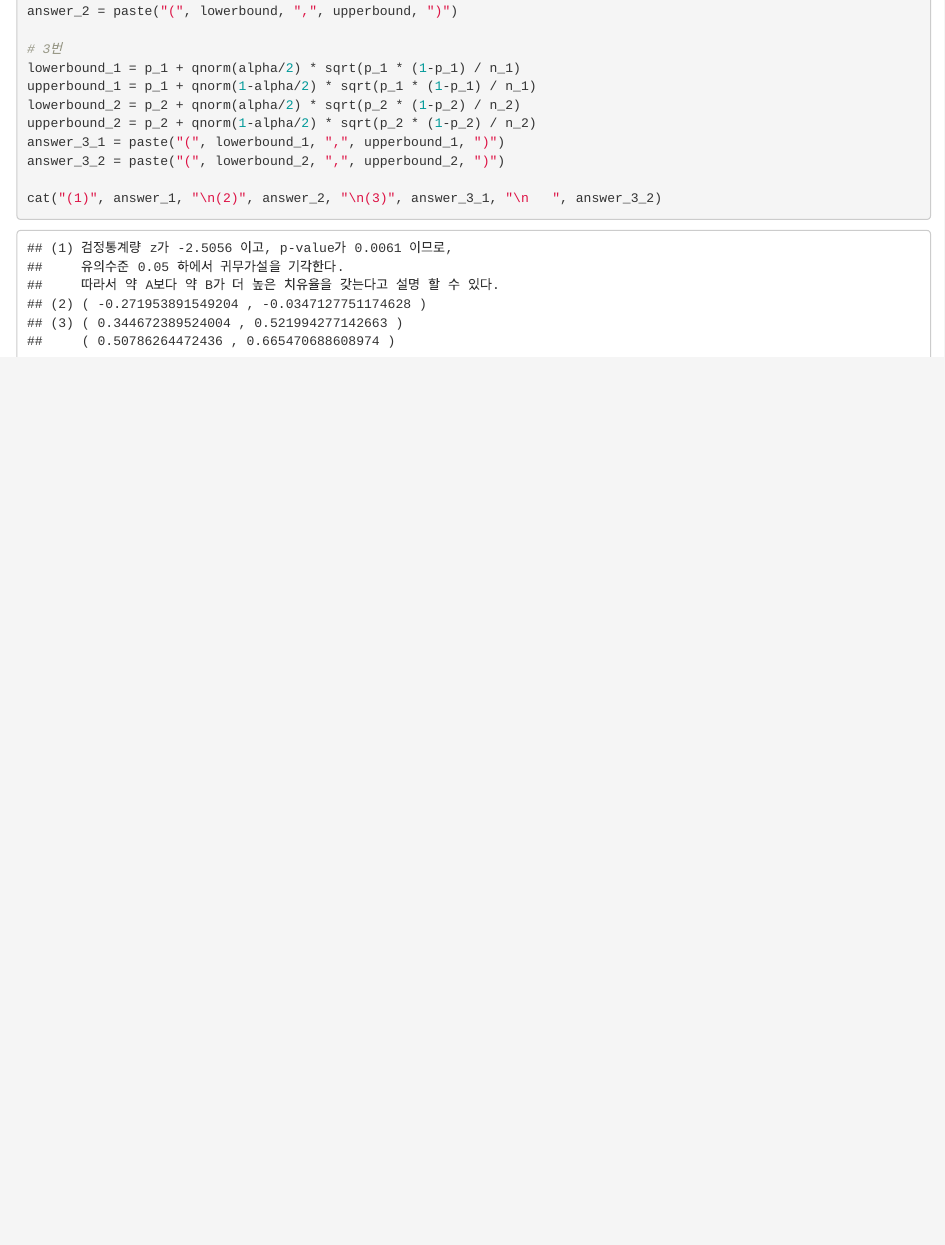
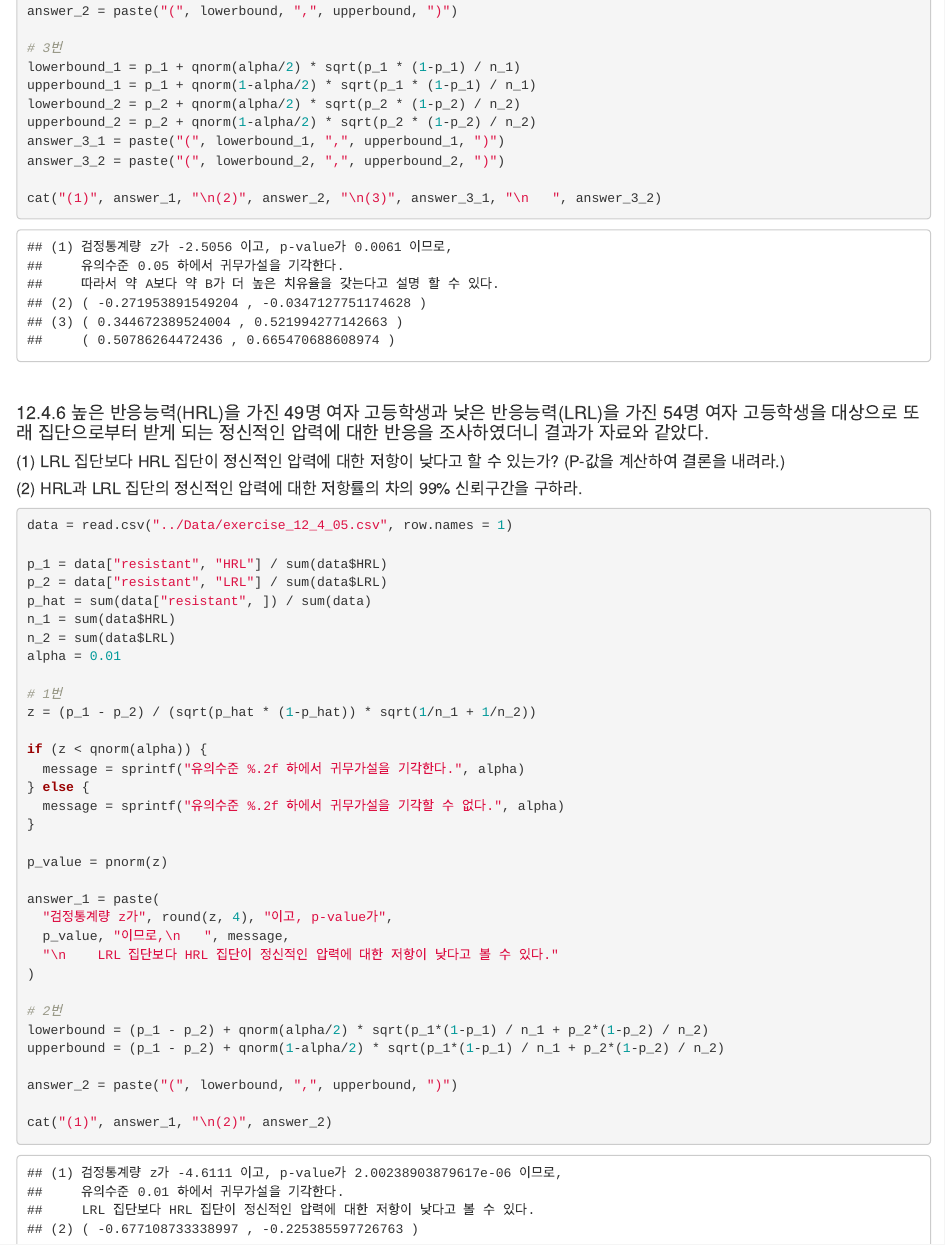
Before and after one commit to data-ty-kim/adp-preparation, an R Markdown document (R_for_ADP/statistics/R_Markdown/ch12_comparison_of_two_populations.Rmd): the page in a window 1100 px wide, from 15560 px down before the commit and from 15650 px down after it, so that both start at the same text. Rendered offline with R 4.5, knitr and Pandoc, with nearby package versions.

Commit message:
daily exercise

````diff
--- a/R_for_ADP/statistics/R_Markdown/ch12_comparison_of_two_populations.Rmd
+++ b/R_for_ADP/statistics/R_Markdown/ch12_comparison_of_two_populations.Rmd
@@ -773,0 +789,35 @@ cat("(1)", answer_1, "\n(2)", answer_2, "\n(3)", answer_3_1, "\n   ", answer_3_2
+```{r}
+data = read.csv("../Data/exercise_12_4_05.csv", row.names = 1)
+
+p_1 = data["resistant", "HRL"] / sum(data$HRL)
+p_2 = data["resistant", "LRL"] / sum(data$LRL)
+p_hat = sum(data["resistant", ]) / sum(data)
+n_1 = sum(data$HRL)
+n_2 = sum(data$LRL)
+alpha = 0.01
+
+# 1번
+z = (p_1 - p_2) / (sqrt(p_hat * (1-p_hat)) * sqrt(1/n_1 + 1/n_2))
+
+if (z < qnorm(alpha)) {
+  message = sprintf("유의수준 %.2f 하에서 귀무가설을 기각한다.", alpha)
+} else {
+  message = sprintf("유의수준 %.2f 하에서 귀무가설을 기각할 수 없다.", alpha)
+}
+
+p_value = pnorm(z)
+
+answer_1 = paste(
+  "검정통계량 z가", round(z, 4), "이고, p-value가",
+  p_value, "이므로,\n   ", message,
+  "\n    LRL 집단보다 HRL 집단이 정신적인 압력에 대한 저항이 낮다고 볼 수 있다."
+)
+
+# 2번
+lowerbound = (p_1 - p_2) + qnorm(alpha/2) * sqrt(p_1*(1-p_1) / n_1 + p_2*(1-p_2) / n_2)
+upperbound = (p_1 - p_2) + qnorm(1-alpha/2) * sqrt(p_1*(1-p_1) / n_1 + p_2*(1-p_2) / n_2)
+
+answer_2 = paste("(", lowerbound, ",", upperbound, ")")
+
+cat("(1)", answer_1, "\n(2)", answer_2)
+```
````
Also changed, not shown: R_for_ADP/statistics/R_Markdown/ch12_comparison_of_two_populations.Rmd (15 more changed lines).
